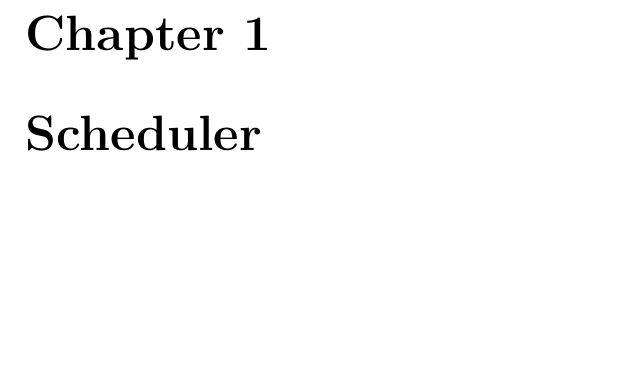
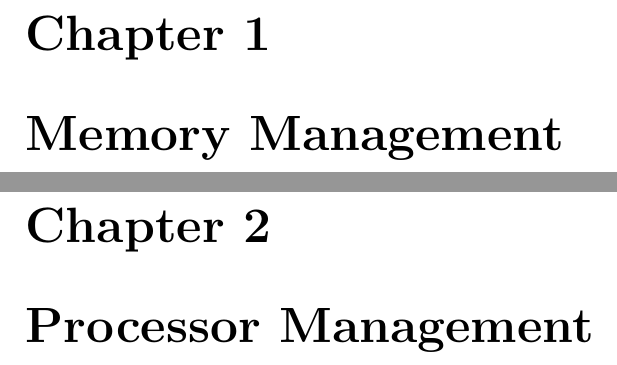
Before and after one commit to AaronMorais/SE-350-Project, a LaTeX document (report/report.tex): part of page 9 of 22 before the commit and two parts of pages 9 and 10 of 24 after it, the two joined at a grey line, cut so that both start at the same text, the shorter picture padded with empty space. Compiled offline with pdfLaTeX.

```diff
--- a/report.tex
+++ b/report/report.tex
@@ -83,9 +83,16 @@
 % TODO INTRODUCTION
 
 \part{Kernel API}
+% Make sure to include pseudocode and testing, if appropriate.
 
-\chapter{Scheduler}
-% Make sure to include pseudocode and testing, if appropriate.
+\chapter{Memory Management}
+% void *request_memory_block();
+% int release_memory_block(void *memory_block);
+
+\chapter{Processor Management}
+% int release_processor();
+
+\chapter{Processor Management}
 
 \section{Description}
 
```
Also changed, not shown: report.pdf (deleted), report/report.pdf (added).
